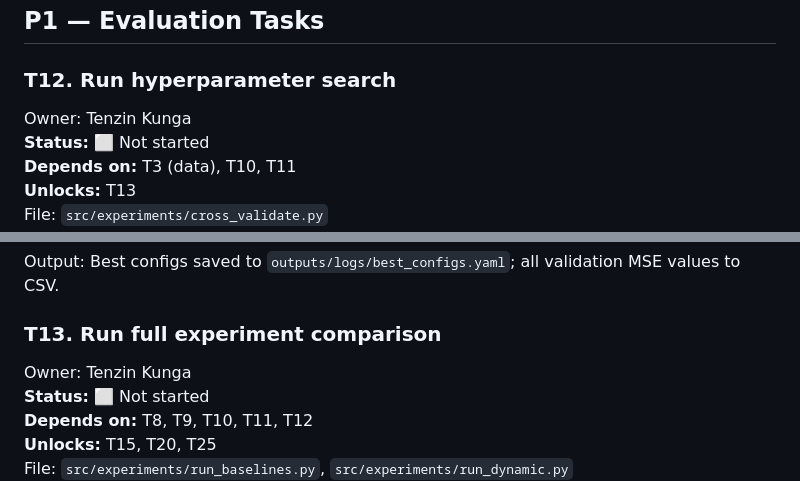
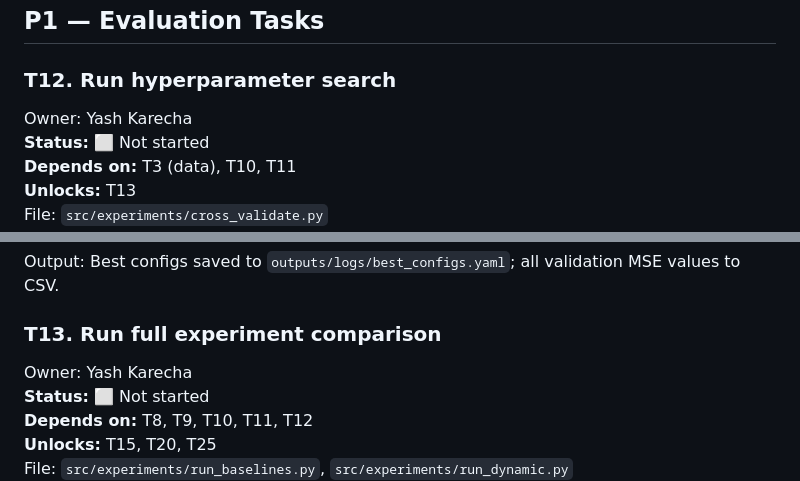
Before and after one commit to coeusyk/team21-nop-theme3, a Markdown page: docs/TASK_LIST.md, 2 parts joined by grey strips. Drawn GitHub-style.

Commit message:
fix(T12, T13): update task owners to Yash Karecha

```diff
--- a/docs/TASK_LIST.md
+++ b/docs/TASK_LIST.md
@@ -130,7 +130,7 @@ Output: Outer loop over IRL1 weight updates; calls ISTA or FISTA as inner solver
 ## P1 — Evaluation Tasks
 
 ### T12. Run hyperparameter search
-Owner: Tenzin Kunga\
+Owner: Yash Karecha\
 **Status:** ⬜ Not started\
 **Depends on:** T3 (data), T10, T11\
 **Unlocks:** T13\
@@ -144,7 +144,7 @@ Search over:
 Output: Best configs saved to `outputs/logs/best_configs.yaml`; all validation MSE values to CSV.
 
 ### T13. Run full experiment comparison
-Owner: Tenzin Kunga\
+Owner: Yash Karecha\
 **Status:** ⬜ Not started\
 **Depends on:** T8, T9, T10, T11, T12\
 **Unlocks:** T15, T20, T25\
```
